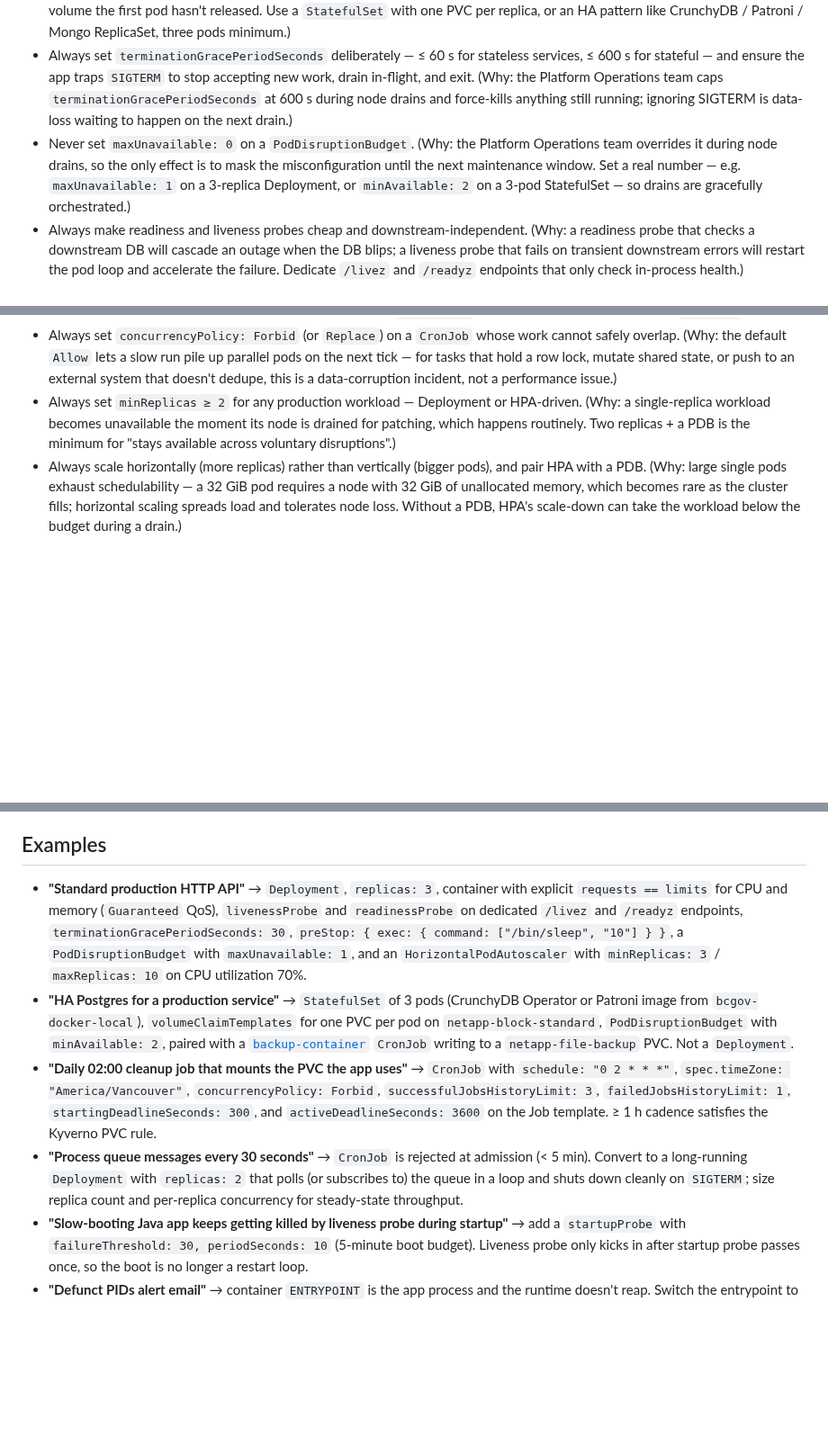
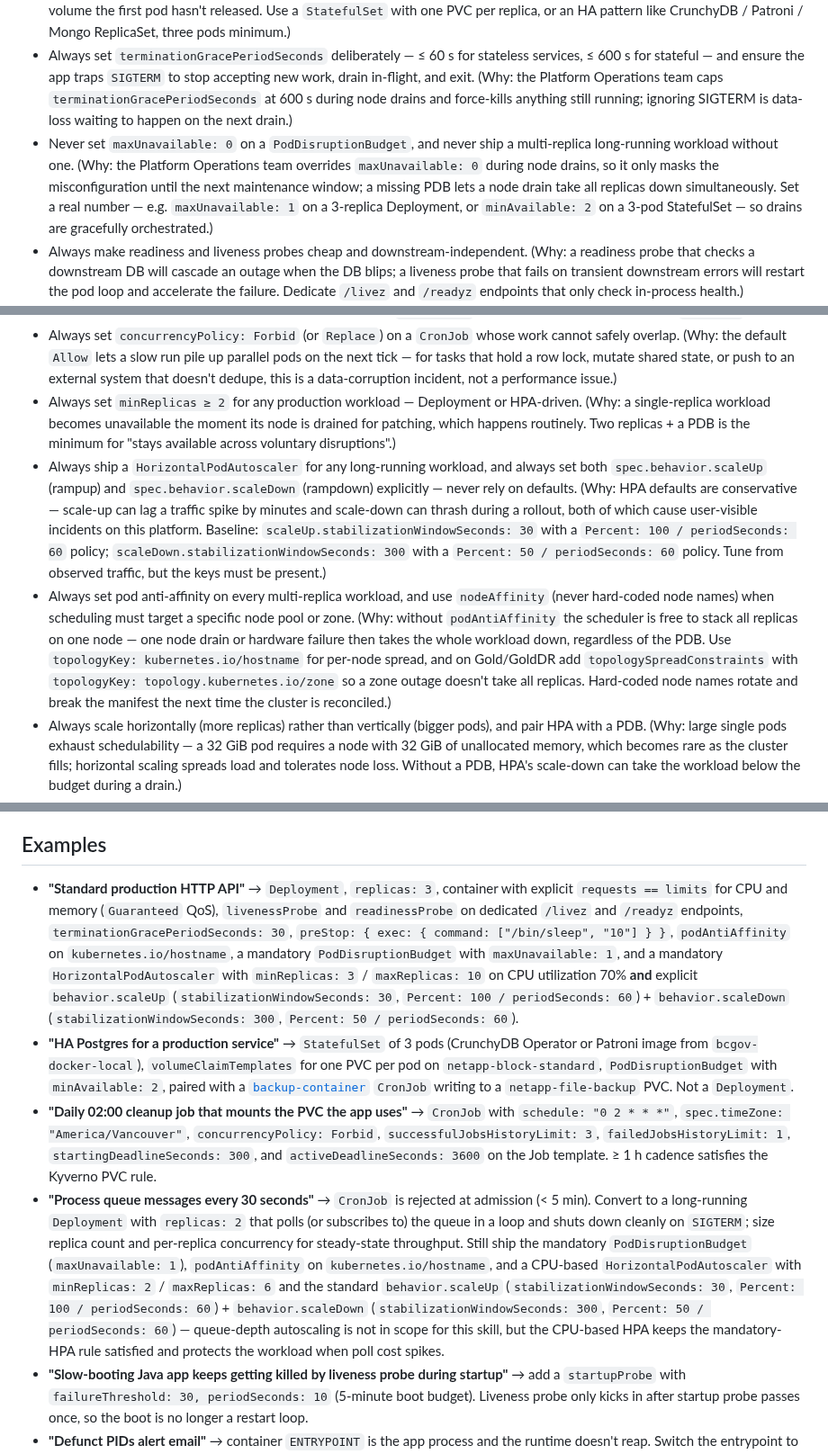
Before and after one commit to bcgov/agent-skills, a Markdown page: skills/openshift-deployment/SKILL.md, 3 parts joined by grey strips. Shown at 90% size. Drawn GitHub-style; blank space fills up the shorter version.

```diff
--- a/skills/openshift-deployment/SKILL.md
+++ b/skills/openshift-deployment/SKILL.md
@@ -48,21 +49,23 @@ tags: [openshift, kubernetes, bcgov, deployment, statefulset, cronjob, hpa, pdb]
 - Always set `requests` on every container, and pick a deliberate QoS class. Prefer `Guaranteed` (`requests == limits` for CPU and memory) for workloads where eviction is costly — databases, leader-elected services, anything stateful or otherwise critical. `Burstable` (requests set, CPU limit omitted or memory limit ≥ request) is the practical norm for typical BC Gov application workloads. Avoid `BestEffort` (no requests, no limits) outside opportunistic batch. (Why: a pod without `requests` is `BestEffort`, gives the scheduler nothing to place against, and is the first evicted under node pressure. The namespace `LimitRange` defaults of `cpu: 50m` / `memory: 256Mi` exist to keep the cluster safe, not because they fit your workload. A missing memory limit risks OOM-thrashing siblings; omitting a CPU limit is the BC Gov norm so apps can burst into spare capacity, but the pod becomes throttle-prone whenever a node neighbour is busy.)
 - Never run a database — or anything else with persistent state — as a `Deployment` with a single `ReadWriteOnce` PVC. (Why: nodes are not guaranteed up for 24 h, and a Deployment+RWO+rolling-update will deadlock the second pod waiting for the volume the first pod hasn't released. Use a `StatefulSet` with one PVC per replica, or an HA pattern like CrunchyDB / Patroni / Mongo ReplicaSet, three pods minimum.)
 - Always set `terminationGracePeriodSeconds` deliberately — ≤ 60 s for stateless services, ≤ 600 s for stateful — and ensure the app traps `SIGTERM` to stop accepting new work, drain in-flight, and exit. (Why: the Platform Operations team caps `terminationGracePeriodSeconds` at 600 s during node drains and force-kills anything still running; ignoring SIGTERM is data-loss waiting to happen on the next drain.)
-- Never set `maxUnavailable: 0` on a `PodDisruptionBudget`. (Why: the Platform Operations team overrides it during node drains, so the only effect is to mask the misconfiguration until the next maintenance window. Set a real number — e.g. `maxUnavailable: 1` on a 3-replica Deployment, or `minAvailable: 2` on a 3-pod StatefulSet — so drains are gracefully orchestrated.)
+- Never set `maxUnavailable: 0` on a `PodDisruptionBudget`, and never ship a multi-replica long-running workload without one. (Why: the Platform Operations team overrides `maxUnavailable: 0` during node drains, so it only masks the misconfiguration until the next maintenance window; a missing PDB lets a node drain take all replicas down simultaneously. Set a real number — e.g. `maxUnavailable: 1` on a 3-replica Deployment, or `minAvailable: 2` on a 3-pod StatefulSet — so drains are gracefully orchestrated.)
 - Always make readiness and liveness probes cheap and downstream-independent. (Why: a readiness probe that checks a downstream DB will cascade an outage when the DB blips; a liveness probe that fails on transient downstream errors will restart the pod loop and accelerate the failure. Dedicate `/livez` and `/readyz` endpoints that only check in-process health.)
 - Always set PID 1 to an init that reaps children (`tini`, `dumb-init`, or `s6-overlay`) unless the application runtime is documented to reap. (Why: defunct `<defunct>` children accumulate when PID 1 doesn't reap, the platform sends an automated alert to the Product Owner and Technical Lead, and `oc delete pod` is only a band-aid — the bug returns until PID 1 is fixed.)
 - Never schedule a `CronJob` more often than every 5 minutes (every 1 hour if it mounts a PVC), and never put `CRON_TZ=` in the `schedule` string. (Why: a Kyverno cluster policy denies the `CronJob` create on all three counts. Use `spec.timeZone` for the timezone, reduce the cadence, or switch to a long-running `Deployment` driven by an in-pod scheduler like `go-crond`.)
 - Always set `concurrencyPolicy: Forbid` (or `Replace`) on a `CronJob` whose work cannot safely overlap. (Why: the default `Allow` lets a slow run pile up parallel pods on the next tick — for tasks that hold a row lock, mutate shared state, or push to an external system that doesn't dedupe, this is a data-corruption incident, not a performance issue.)
 - Always set `minReplicas ≥ 2` for any production workload — Deployment or HPA-driven. (Why: a single-replica workload becomes unavailable the moment its node is drained for patching, which happens routinely. Two replicas + a PDB is the minimum for "stays available across voluntary disruptions".)
+- Always ship a `HorizontalPodAutoscaler` for any long-running workload, and always set both `spec.behavior.scaleUp` (rampup) and `spec.behavior.scaleDown` (rampdown) explicitly — never rely on defaults. (Why: HPA defaults are conservative — scale-up can lag a traffic spike by minutes and scale-down can thrash during a rollout, both of which cause user-visible incidents on this platform. Baseline: `scaleUp.stabilizationWindowSeconds: 30` with a `Percent: 100 / periodSeconds: 60` policy; `scaleDown.stabilizationWindowSeconds: 300` with a `Percent: 50 / periodSeconds: 60` policy. Tune from observed traffic, but the keys must be present.)
+- Always set pod anti-affinity on every multi-replica workload, and use `nodeAffinity` (never hard-coded node names) when scheduling must target a specific node pool or zone. (Why: without `podAntiAffinity` the scheduler is free to stack all replicas on one node — one node drain or hardware failure then takes the whole workload down, regardless of the PDB. Use `topologyKey: kubernetes.io/hostname` for per-node spread, and on Gold/GoldDR add `topologySpreadConstraints` with `topologyKey: topology.kubernetes.io/zone` so a zone outage doesn't take all replicas. Hard-coded node names rotate and break the manifest the next time the cluster is reconciled.)
 - Always scale horizontally (more replicas) rather than vertically (bigger pods), and pair HPA with a PDB. (Why: large single pods exhaust schedulability — a 32 GiB pod requires a node with 32 GiB of unallocated memory, which becomes rare as the cluster fills; horizontal scaling spreads load and tolerates node loss. Without a PDB, HPA's scale-down can take the workload below the budget during a drain.)
 - Never run `VerticalPodAutoscaler` in `updateMode: "Auto"` on a workload that already has an `HorizontalPodAutoscaler` on the same metric (CPU or memory). (Why: VPA changes requests, HPA reads utilization-vs-requests; the two fight and both can oscillate. Use VPA in `updateMode: "Off"` for recommendations only when an HPA is in play.)
 - Always set `successfulJobsHistoryLimit`, `failedJobsHistoryLimit`, `startingDeadlineSeconds`, and an `activeDeadlineSeconds` on the Job template of any `CronJob`. (Why: default unbounded history fills `compute-time-bound-quota` with completed pods and blocks new runs; missing `activeDeadlineSeconds` lets a stuck run consume a worker slot indefinitely.)
 
 ## Examples
-- **"Standard production HTTP API"** → `Deployment`, `replicas: 3`, container with explicit `requests == limits` for CPU and memory (`Guaranteed` QoS), `livenessProbe` and `readinessProbe` on dedicated `/livez` and `/readyz` endpoints, `terminationGracePeriodSeconds: 30`, `preStop: { exec: { command: ["/bin/sleep", "10"] } }`, a `PodDisruptionBudget` with `maxUnavailable: 1`, and an `HorizontalPodAutoscaler` with `minReplicas: 3` / `maxReplicas: 10` on CPU utilization 70%.
+- **"Standard production HTTP API"** → `Deployment`, `replicas: 3`, container with explicit `requests == limits` for CPU and memory (`Guaranteed` QoS), `livenessProbe` and `readinessProbe` on dedicated `/livez` and `/readyz` endpoints, `terminationGracePeriodSeconds: 30`, `preStop: { exec: { command: ["/bin/sleep", "10"] } }`, `podAntiAffinity` on `kubernetes.io/hostname`, a mandatory `PodDisruptionBudget` with `maxUnavailable: 1`, and a mandatory `HorizontalPodAutoscaler` with `minReplicas: 3` / `maxReplicas: 10` on CPU utilization 70% **and** explicit `behavior.scaleUp` (`stabilizationWindowSeconds: 30`, `Percent: 100 / periodSeconds: 60`) + `behavior.scaleDown` (`stabilizationWindowSeconds: 300`, `Percent: 50 / periodSeconds: 60`).
 - **"HA Postgres for a production service"** → `StatefulSet` of 3 pods (CrunchyDB Operator or Patroni image from `bcgov-docker-local`), `volumeClaimTemplates` for one PVC per pod on `netapp-block-standard`, `PodDisruptionBudget` with `minAvailable: 2`, paired with a [`backup-container`](https://github.com/BCDevOps/backup-container) `CronJob` writing to a `netapp-file-backup` PVC. Not a `Deployment`.
 - **"Daily 02:00 cleanup job that mounts the PVC the app uses"** → `CronJob` with `schedule: "0 2 * * *"`, `spec.timeZone: "America/Vancouver"`, `concurrencyPolicy: Forbid`, `successfulJobsHistoryLimit: 3`, `failedJobsHistoryLimit: 1`, `startingDeadlineSeconds: 300`, and `activeDeadlineSeconds: 3600` on the Job template. ≥ 1 h cadence satisfies the Kyverno PVC rule.
-- **"Process queue messages every 30 seconds"** → `CronJob` is rejected at admission (< 5 min). Convert to a long-running `Deployment` with `replicas: 2` that polls (or subscribes to) the queue in a loop and shuts down cleanly on `SIGTERM`; size replica count and per-replica concurrency for steady-state throughput.
+- **"Process queue messages every 30 seconds"** → `CronJob` is rejected at admission (< 5 min). Convert to a long-running `Deployment` with `replicas: 2` that polls (or subscribes to) the queue in a loop and shuts down cleanly on `SIGTERM`; size replica count and per-replica concurrency for steady-state throughput. Still ship the mandatory `PodDisruptionBudget` (`maxUnavailable: 1`), `podAntiAffinity` on `kubernetes.io/hostname`, and a CPU-based `HorizontalPodAutoscaler` with `minReplicas: 2` / `maxReplicas: 6` and the standard `behavior.scaleUp` (`stabilizationWindowSeconds: 30`, `Percent: 100 / periodSeconds: 60`) + `behavior.scaleDown` (`stabilizationWindowSeconds: 300`, `Percent: 50 / periodSeconds: 60`) — queue-depth autoscaling is not in scope for this skill, but the CPU-based HPA keeps the mandatory-HPA rule satisfied and protects the workload when poll cost spikes.
 - **"Slow-booting Java app keeps getting killed by liveness probe during startup"** → add a `startupProbe` with `failureThreshold: 30, periodSeconds: 10` (5-minute boot budget). Liveness probe only kicks in after startup probe passes once, so the boot is no longer a restart loop.
 - **"Defunct PIDs alert email"** → container `ENTRYPOINT` is the app process and the runtime doesn't reap. Switch the entrypoint to `tini` (`ENTRYPOINT ["tini", "--", "/app/server"]`) or `dumb-init`; quick band-aid is `oc delete pod` but the bug returns until PID 1 is fixed.
 - **"Pod stuck `OOMKilled` on every restart"** → memory request is below working set. Read Sysdig memory P99 and set `requests.memory` and `limits.memory` to that + headroom (~25%). If working set legitimately spikes, profile for leaks (`pprof`, JVM heap dump, etc.) before throwing more memory at it.
```
Also changed, not shown: other parts of skills/openshift-deployment/SKILL.md (+7 -6 lines), 1 other file.
